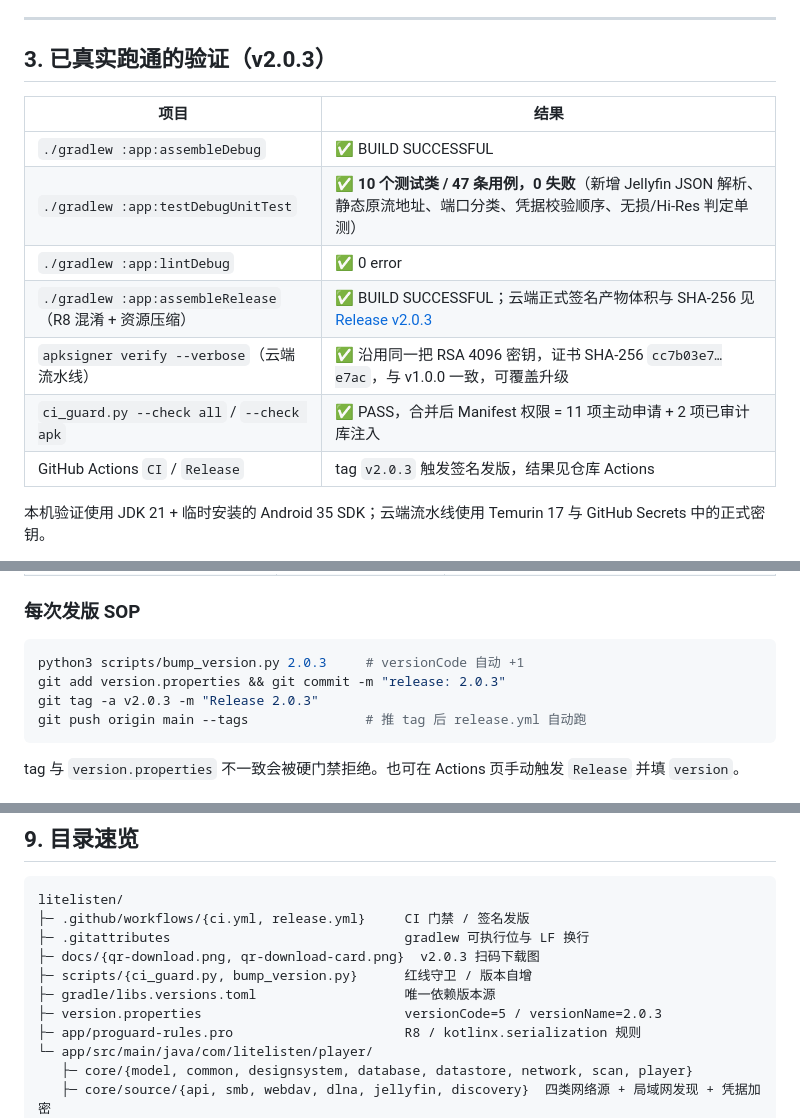
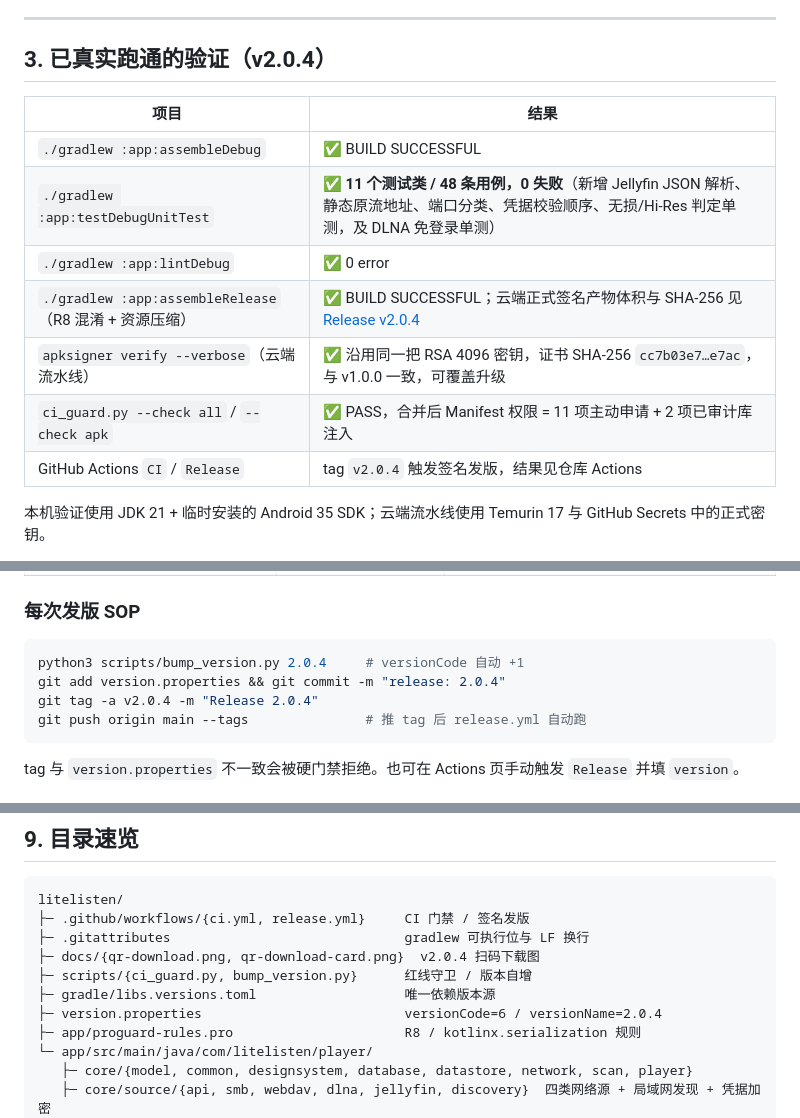
Before and after one commit to naboluoye/litelisten, a Markdown page: README.md, 3 parts joined by grey strips. Drawn GitHub-style.

````diff
--- a/README.md
+++ b/README.md
@@ -84,17 +94,17 @@
 
 ---
 
-## 3. 已真实跑通的验证（v2.0.3）
+## 3. 已真实跑通的验证（v2.0.4）
 
 | 项目 | 结果 |
 |---|---|
 | `./gradlew :app:assembleDebug` | ✅ BUILD SUCCESSFUL |
-| `./gradlew :app:testDebugUnitTest` | ✅ **10 个测试类 / 47 条用例，0 失败**（新增 Jellyfin JSON 解析、静态原流地址、端口分类、凭据校验顺序、无损/Hi-Res 判定单测） |
+| `./gradlew :app:testDebugUnitTest` | ✅ **11 个测试类 / 48 条用例，0 失败**（新增 Jellyfin JSON 解析、静态原流地址、端口分类、凭据校验顺序、无损/Hi-Res 判定单测，及 DLNA 免登录单测） |
 | `./gradlew :app:lintDebug` | ✅ 0 error |
-| `./gradlew :app:assembleRelease`（R8 混淆 + 资源压缩） | ✅ BUILD SUCCESSFUL；云端正式签名产物体积与 SHA-256 见 [Release v2.0.3](https://github.com/naboluoye/litelisten/releases/tag/v2.0.3) |
+| `./gradlew :app:assembleRelease`（R8 混淆 + 资源压缩） | ✅ BUILD SUCCESSFUL；云端正式签名产物体积与 SHA-256 见 [Release v2.0.4](https://github.com/naboluoye/litelisten/releases/tag/v2.0.4) |
 | `apksigner verify --verbose`（云端流水线） | ✅ 沿用同一把 RSA 4096 密钥，证书 SHA-256 `cc7b03e7…e7ac`，与 v1.0.0 一致，可覆盖升级 |
 | `ci_guard.py --check all` / `--check apk` | ✅ PASS，合并后 Manifest 权限 = 11 项主动申请 + 2 项已审计库注入 |
-| GitHub Actions `CI` / `Release` | tag `v2.0.3` 触发签名发版，结果见仓库 Actions |
+| GitHub Actions `CI` / `Release` | tag `v2.0.4` 触发签名发版，结果见仓库 Actions |
 
 本机验证使用 JDK 21 + 临时安装的 Android 35 SDK；云端流水线使用 Temurin 17 与 GitHub Secrets 中的正式密钥。
 
@@ -153,9 +163,9 @@ release.yml ──> 版本一致性校验 → 红线守卫 → 单测门禁
 ### 每次发版 SOP
 
 ```bash
-python3 scripts/bump_version.py 2.0.3     # versionCode 自动 +1
-git add version.properties && git commit -m "release: 2.0.3"
-git tag -a v2.0.3 -m "Release 2.0.3"
+python3 scripts/bump_version.py 2.0.4     # versionCode 自动 +1
+git add version.properties && git commit -m "release: 2.0.4"
+git tag -a v2.0.4 -m "Release 2.0.4"
 git push origin main --tags               # 推 tag 后 release.yml 自动跑
 ```
 
@@ -221,10 +231,10 @@ tag 与 `version.properties` 不一致会被硬门禁拒绝。也可在 Actions
 litelisten/
 ├─ .github/workflows/{ci.yml, release.yml}     CI 门禁 / 签名发版
 ├─ .gitattributes                              gradlew 可执行位与 LF 换行
-├─ docs/{qr-download.png, qr-download-card.png}  v2.0.3 扫码下载图
+├─ docs/{qr-download.png, qr-download-card.png}  v2.0.4 扫码下载图
 ├─ scripts/{ci_guard.py, bump_version.py}      红线守卫 / 版本自增
 ├─ gradle/libs.versions.toml                   唯一依赖版本源
-├─ version.properties                          versionCode=5 / versionName=2.0.3
+├─ version.properties                          versionCode=6 / versionName=2.0.4
 ├─ app/proguard-rules.pro                      R8 / kotlinx.serialization 规则
 └─ app/src/main/java/com/litelisten/player/
    ├─ core/{model, common, designsystem, database, datastore, network, scan, player}
````
Also changed, not shown: other parts of README.md (+18 -8 lines), docs/qr-download-card.png, docs/qr-download.png.
